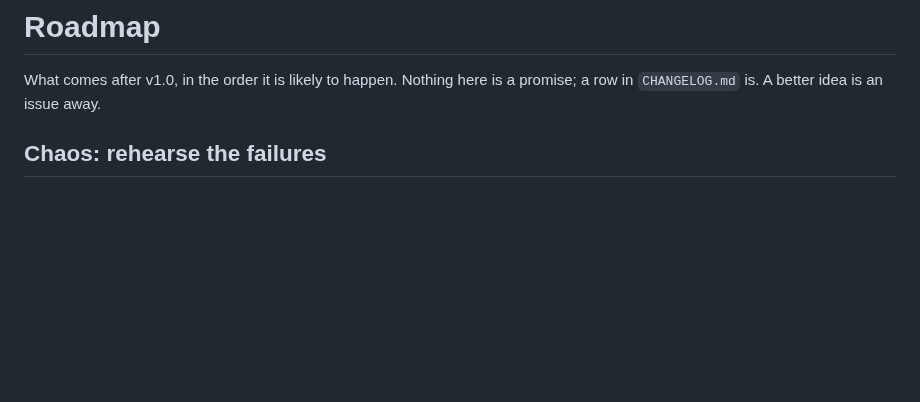
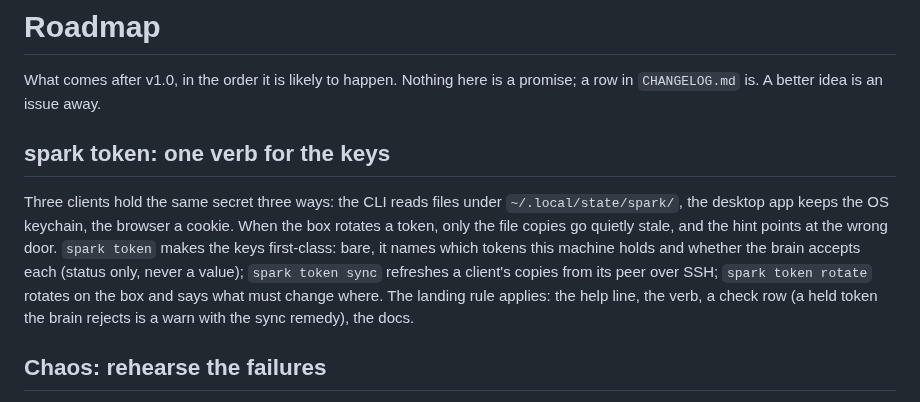
Before and after one commit to forgewright-ai/spark, a Markdown page: ROADMAP.md, the part around the change. Drawn GitHub-style; blank space fills up the shorter version.

Commit message:
roadmap: spark token -- one verb for the keys
Co-Authored-By: Claude <noreply@anthropic.com>
Co-Authored-By: Claude Fable 5 <noreply@anthropic.com>
Claude-Session: https://claude.ai/code/session_01FxQEVDJRgSf5LEL3QCcdzh

```diff
--- a/ROADMAP.md
+++ b/ROADMAP.md
@@ -2,6 +2,19 @@
 
 What comes after v1.0, in the order it is likely to happen. Nothing here
 is a promise; a row in `CHANGELOG.md` is. A better idea is an issue away.
+
+## spark token: one verb for the keys
+
+Three clients hold the same secret three ways: the CLI reads files under
+`~/.local/state/spark/`, the desktop app keeps the OS keychain, the
+browser a cookie. When the box rotates a token, only the file copies go
+quietly stale, and the hint points at the wrong door. `spark token` makes
+the keys first-class: bare, it names which tokens this machine holds and
+whether the brain accepts each (status only, never a value); `spark token
+sync` refreshes a client's copies from its peer over SSH; `spark token
+rotate` rotates on the box and says what must change where. The landing
+rule applies: the help line, the verb, a check row (a held token the
+brain rejects is a warn with the sync remedy), the docs.
 
 ## Chaos: rehearse the failures
 
```
